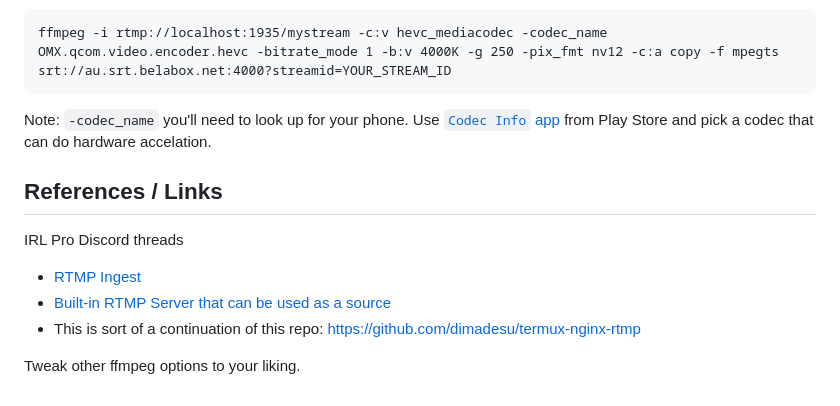
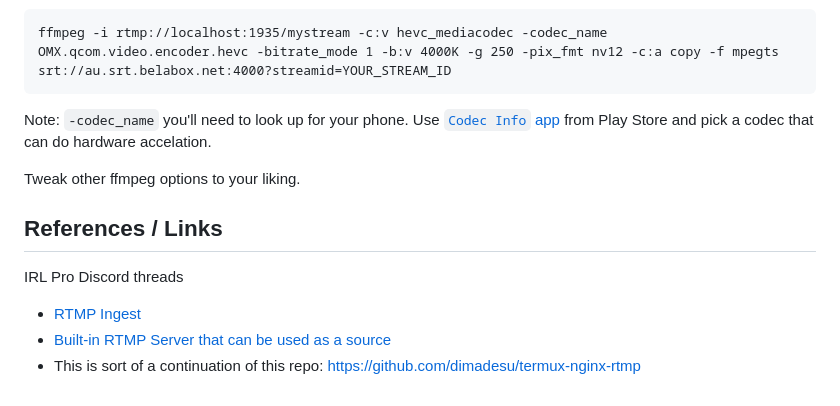
Before and after one commit to dimadesu/android-rtmp-ingest, a Markdown page: README.md, the part around the change. Rendered like a GitHub page.

```diff
--- a/README.md
+++ b/README.md
@@ -158,12 +158,11 @@ ffmpeg -i rtmp://localhost:1935/mystream -c:v hevc_mediacodec -codec_name OMX.qc
 
 Note: `-codec_name` you'll need to look up for your phone. Use [`Codec Info` app](https://play.google.com/store/apps/details?id=com.parseus.codecinfo) from Play Store and pick a codec that can do hardware accelation.
 
+Tweak other ffmpeg options to your liking.
+
 ## References / Links
 
 IRL Pro Discord threads
 - [RTMP Ingest](https://discord.com/channels/996502486535901306/1191179335479087104)
 - [Built-in RTMP Server that can be used as a source](https://discord.com/channels/996502486535901306/1056294460121690132)
 - This is sort of a continuation of this repo: https://github.com/dimadesu/termux-nginx-rtmp
-
-
-Tweak other ffmpeg options to your liking.
```
